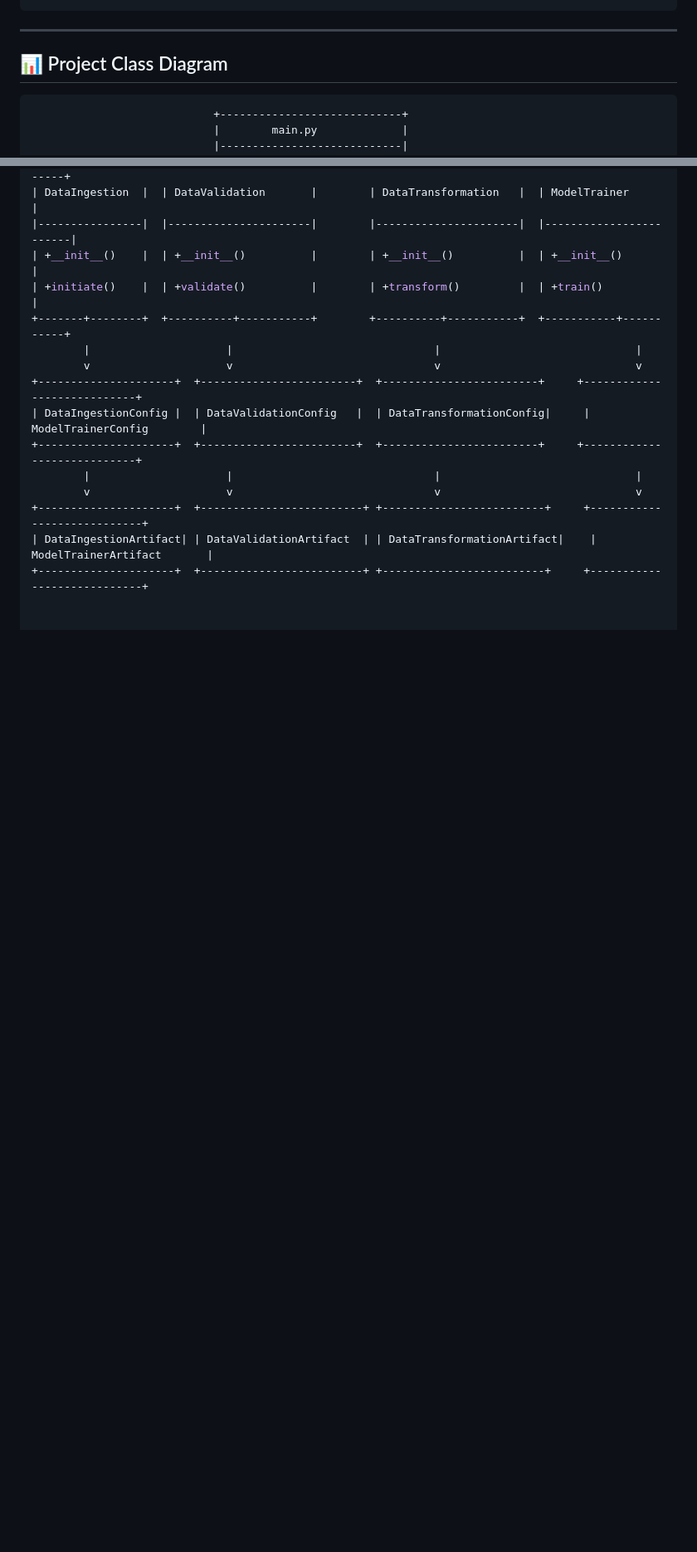
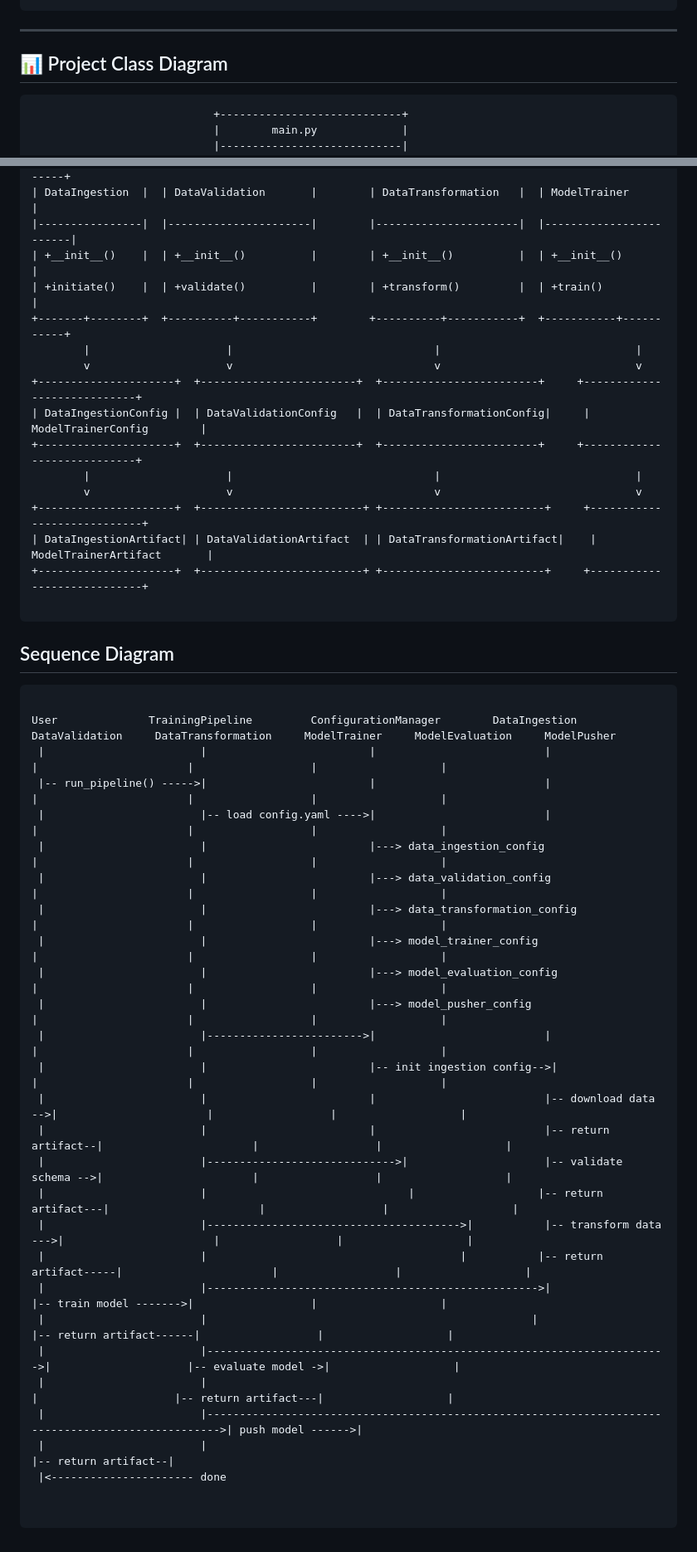
Before and after one commit to Nikhi-kumar-singh/ml_project003, a Markdown page: README.md, 2 parts joined by grey strips. Shown at 83% size. Drawn GitHub-style; blank space fills up the shorter version.

````diff
--- a/README.md
+++ b/README.md
@@ -64,7 +64,7 @@ ml_project003/
 
 ## 📊 Project Class Diagram
 
-```bash
+```
                             +----------------------------+
                             |        main.py             |
                             |----------------------------|
@@ -100,3 +100,40 @@ ml_project003/
 +---------------------+  +-------------------------+ +-------------------------+     +----------------------------+
 | DataIngestionArtifact| | DataValidationArtifact  | | DataTransformationArtifact|    | ModelTrainerArtifact       |
 +---------------------+  +-------------------------+ +-------------------------+     +----------------------------+
+
+```
+
+
+## Sequence Diagram
+
+
+```
+
+User              TrainingPipeline         ConfigurationManager        DataIngestion      DataValidation     DataTransformation     ModelTrainer     ModelEvaluation     ModelPusher
+ |                        |                         |                          |                   |                       |                  |                   |
+ |-- run_pipeline() ----->|                         |                          |                   |                       |                  |                   |
+ |                        |-- load config.yaml ---->|                          |                   |                       |                  |                   |
+ |                        |                         |---> data_ingestion_config                     |                       |                  |                   |
+ |                        |                         |---> data_validation_config                    |                       |                  |                   |
+ |                        |                         |---> data_transformation_config                |                       |                  |                   |
+ |                        |                         |---> model_trainer_config                      |                       |                  |                   |
+ |                        |                         |---> model_evaluation_config                   |                       |                  |                   |
+ |                        |                         |---> model_pusher_config                       |                       |                  |                   |
+ |                        |------------------------>|                          |                   |                       |                  |                   |
+ |                        |                         |-- init ingestion config-->|                   |                       |                  |                   |
+ |                        |                         |                          |-- download data -->|                       |                  |                   |
+ |                        |                         |                          |-- return artifact--|                       |                  |                   |
+ |                        |----------------------------->|                     |-- validate schema -->|                       |                  |                   |
+ |                        |                               |                   |-- return artifact---|                       |                  |                   |
+ |                        |--------------------------------------->|           |-- transform data --->|                       |                  |                   |
+ |                        |                                       |           |-- return artifact-----|                       |                  |                   |
+ |                        |--------------------------------------------------->|                     |-- train model ------->|                  |                   |
+ |                        |                                                  |                     |-- return artifact------|                  |                   |
+ |                        |----------------------------------------------------------------------->|                     |-- evaluate model ->|                   |
+ |                        |                                                                      |                     |-- return artifact---|                   |
+ |                        |--------------------------------------------------------------------------------------------------->| push model ------>|
+ |                        |                                                                                                  |-- return artifact--|
+ |<---------------------- done
+
+
+```
````
